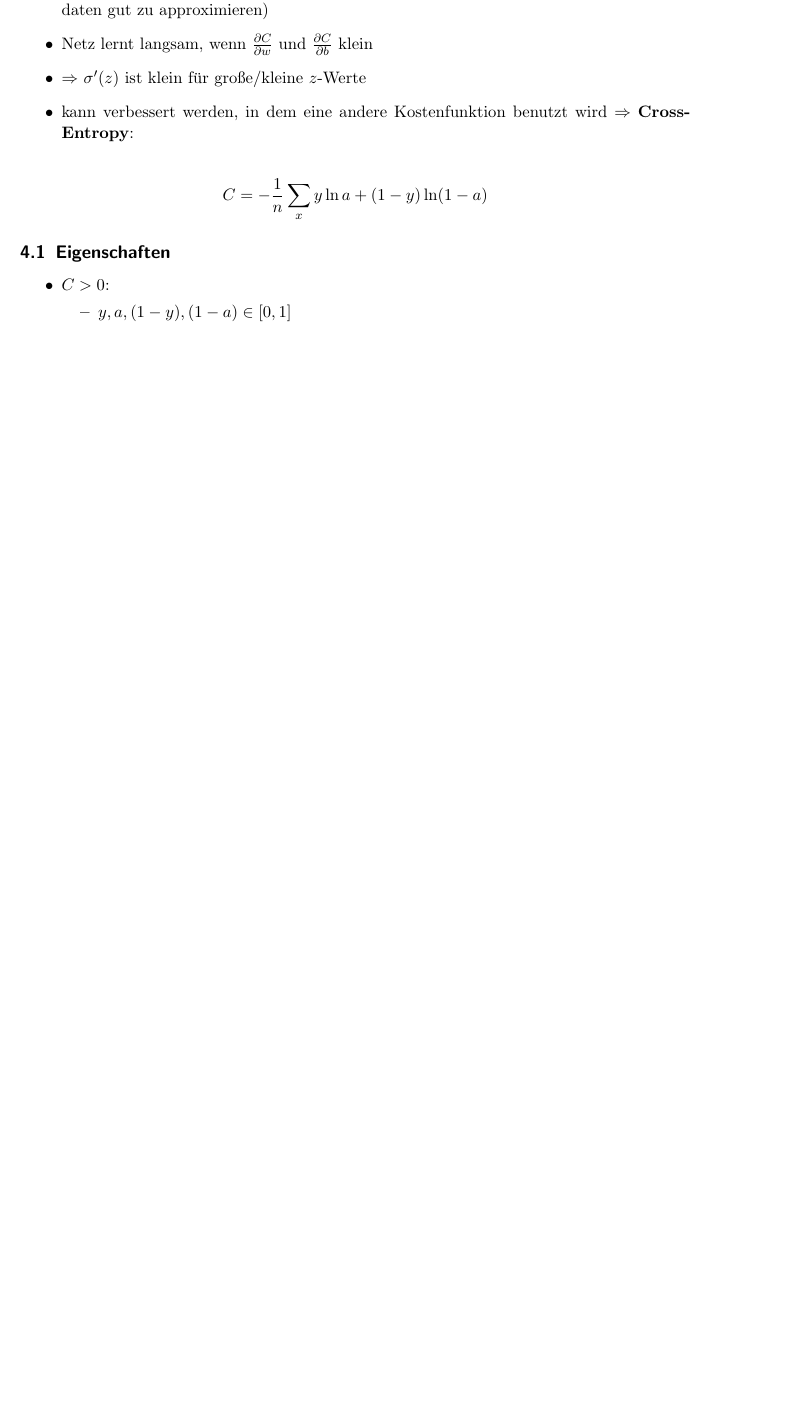
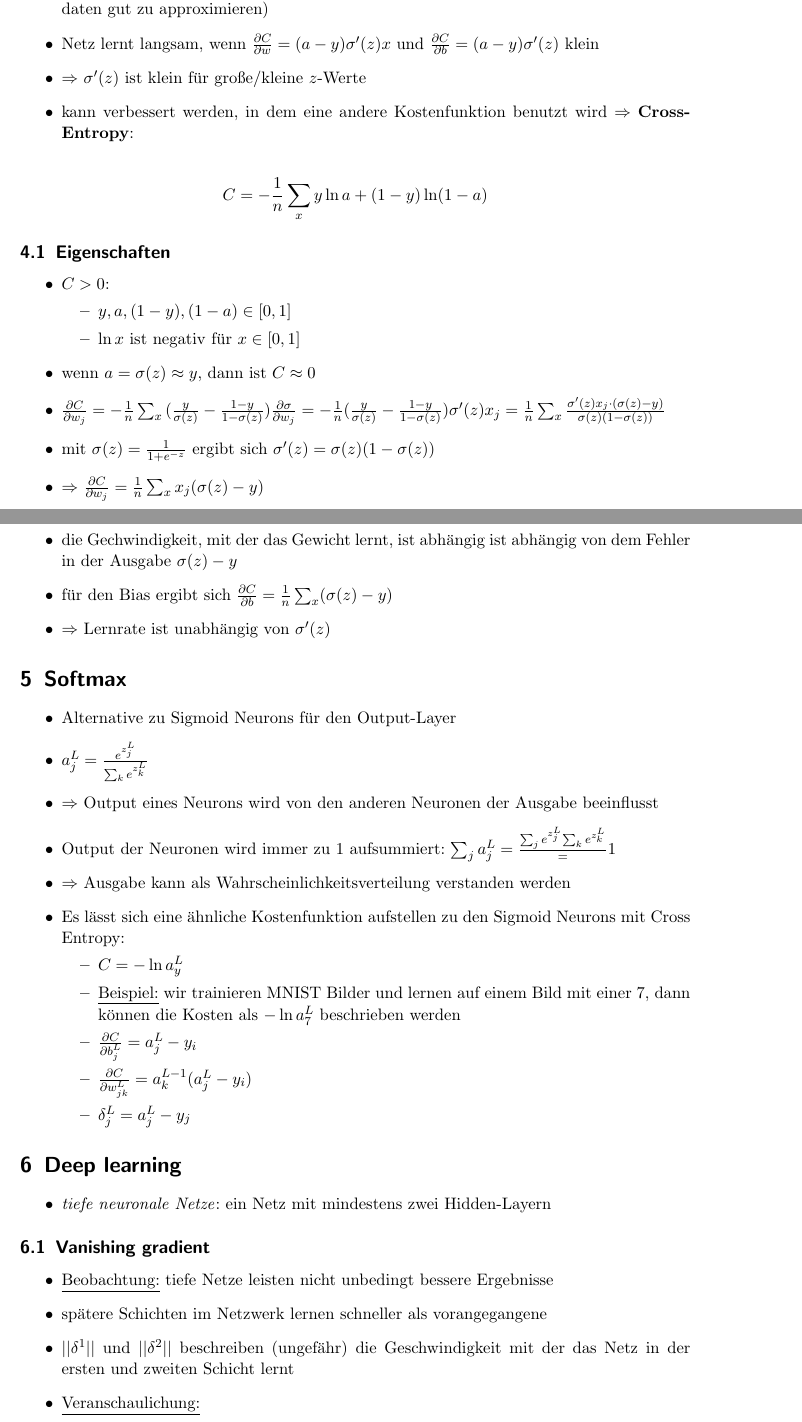
Before and after one commit to rusty1s/deep-learning-on-graphs, a LaTeX document (introduction/introduction.tex, which reads introduction/chapters/cross_entropy.tex, introduction/chapters/deep_learning.tex, introduction/chapters/softmax.tex): part of page 5 of 5 before the commit and two parts of pages 5 and 6 of 7 after it, the two joined at a grey line, cut so that both start at the same text, the shorter picture padded with empty space. Compiled offline with pdfLaTeX.

Commit message:
deep learning

```diff
--- a/introduction/chapters/cross_entropy.tex
+++ b/introduction/chapters/cross_entropy.tex
@@ -2,7 +2,7 @@
 
 \begin{itemize}
   \item Netz lernt wohlmöglich ziemlich langsam (braucht viele Iterationen, um die Trainingsdaten gut zu approximieren)
-  \item Netz lernt langsam, wenn $\frac{\partial C}{\partial w}$ und $\frac{\partial C}{\partial b}$ klein
+  \item Netz lernt langsam, wenn $\frac{\partial C}{\partial w} = (a-y)\sigma'(z)x$ und $\frac{\partial C}{\partial b} = (a-y)\sigma'(z)$ klein
   \item $\Rightarrow$ $\sigma'(z)$ ist klein für große/kleine $z$-Werte
   \item kann verbessert werden, in dem eine andere Kostenfunktion benutzt wird $\Rightarrow$ \textbf{Cross-Entropy}:
 \end{itemize}
@@ -17,5 +17,13 @@
   \item $C > 0$:
   \begin{itemize}
     \item $y, a, (1-y), (1 - a) \in [0,1]$
+    \item $\ln x$ ist negativ für $x \in [0,1]$
   \end{itemize}
+\item wenn $a = \sigma(z) \approx y$, dann ist $C \approx 0$
+  \item $\frac{\partial C}{\partial w_j} = - \frac{1}{n} \sum_x {( \frac{y}{\sigma(z)} - \frac{1-y}{1-\sigma(z)} )} \frac{\partial \sigma}{\partial w_j} = - \frac{1}{n} {( \frac{y}{\sigma(z)} - \frac{1-y}{1-\sigma(z)} )} \sigma'(z) x_j = \frac{1}{n} \sum_x \frac{\sigma'(z)x_j \cdot (\sigma(z) - y)}{\sigma(z)(1-\sigma(z))}$
+  \item mit $\sigma(z)= \frac{1}{1 + e^{-z}}$ ergibt sich $\sigma'(z)=\sigma(z)(1-\sigma(z))$
+  \item $\Rightarrow$ $\frac{\partial C}{\partial w_j} = \frac{1}{n} \sum_x x_j (\sigma(z) - y)$
+  \item die Gechwindigkeit, mit der das Gewicht lernt, ist abhängig ist abhängig von dem Fehler in der Ausgabe $\sigma(z)-y$
+  \item für den Bias ergibt sich $\frac{\partial C}{\partial b} = \frac{1}{n} \sum_x (\sigma(z) - y)$
+  \item $\Rightarrow$ Lernrate ist unabhängig von $\sigma'(z)$
 \end{itemize}
--- /dev/null
+++ b/introduction/chapters/deep_learning.tex
@@ -0,0 +1,14 @@
+\section{Deep learning}
+
+\begin{itemize}
+  \item \emph{tiefe neuronale Netze}: ein Netz mit mindestens zwei Hidden-Layern
+\end{itemize}
+
+\subsection{Vanishing gradient}
+
+\begin{itemize}
+  \item \underline{Beobachtung:} tiefe Netze leisten nicht unbedingt bessere Ergebnisse
+  \item spätere Schichten im Netzwerk lernen schneller als vorangegangene
+  \item $||\delta^1||$ und $||\delta^2||$ beschreiben (ungefähr) die Geschwindigkeit mit der das Netz in der ersten und zweiten Schicht lernt
+  \item \underline{Veranschaulichung:}
+  \begin{itemize}
--- /dev/null
+++ b/introduction/chapters/softmax.tex
@@ -0,0 +1,17 @@
+\section{Softmax}
+
+\begin{itemize}
+  \item Alternative zu Sigmoid Neurons für den Output-Layer
+  \item $a^L_j = \frac{e^{z_j^L}}{\sum_k e^{z_k^L}}$
+  \item $\Rightarrow$ Output eines Neurons wird von den anderen Neuronen der Ausgabe beeinflusst
+  \item Output der Neuronen wird immer zu $1$ aufsummiert: $\sum_j a^L_j = \frac{\sum_j e^{z_j^L}{\sum_k e^{z_k^L}}} = 1$
+  \item $\Rightarrow$ Ausgabe kann als Wahrscheinlichkeitsverteilung verstanden werden
+  \item Es lässt sich eine ähnliche Kostenfunktion aufstellen zu den Sigmoid Neurons mit Cross Entropy:
+  \begin{itemize}
+    \item $C = - \ln a^L_y$
+    \item \underline{Beispiel:} wir trainieren MNIST Bilder und lernen auf einem Bild mit einer 7, dann können die Kosten als $- \ln a^L_7$ beschrieben werden
+    \item $\frac{\partial C}{\partial b_j^L} = a^L_j - y_i$
+    \item $\frac{\partial C}{\partial w^L_{jk}} = a^{L-1}_k (a^L_j - y_i)$
+    \item $\delta^L_j = a^L_j - y_j$
+  \end{itemize}
+\end{itemize}
```
Also changed, not shown: introduction/chapters/convolutional_neural_networks.tex (added, +23 -0 lines), introduction/introduction.tex (+7 -0 lines), introduction/chapters/hyper_parameters.tex (added), introduction/chapters/overfitting.tex (added), introduction/chapters/universality.tex (added), introduction/chapters/weight_initialization.tex (added), introduction/introduction.pdf, introduction/chapters/deep_learning.tex (12 more changed lines).
